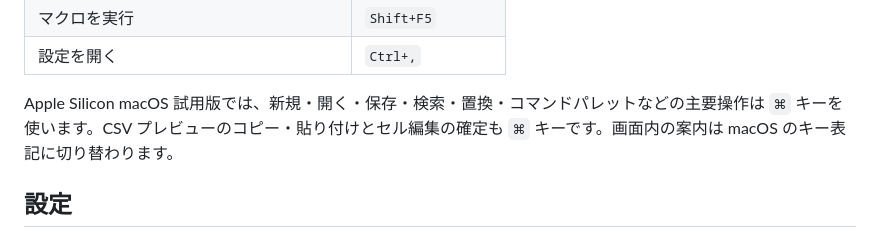
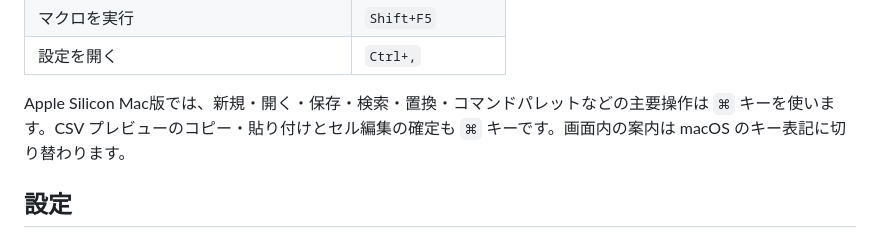
Before and after one commit to 1llum1n4t1s/Fumilume, a Markdown page: README.md, the part around the change. Rendered like a GitHub page.

Commit message:
Mac正式版の操作案内へ表記を揃える

```diff
--- a/README.md
+++ b/README.md
@@ -130,7 +130,7 @@ Macでは新規・開く・保存・コピー・貼り付け・検索などに `
 | マクロを実行 | `Shift+F5` |
 | 設定を開く | `Ctrl+,` |
 
-Apple Silicon macOS 試用版では、新規・開く・保存・検索・置換・コマンドパレットなどの主要操作は `⌘` キーを使います。CSV プレビューのコピー・貼り付けとセル編集の確定も `⌘` キーです。画面内の案内は macOS のキー表記に切り替わります。
+Apple Silicon Mac版では、新規・開く・保存・検索・置換・コマンドパレットなどの主要操作は `⌘` キーを使います。CSV プレビューのコピー・貼り付けとセル編集の確定も `⌘` キーです。画面内の案内は macOS のキー表記に切り替わります。
 
 ## 設定
 
```
